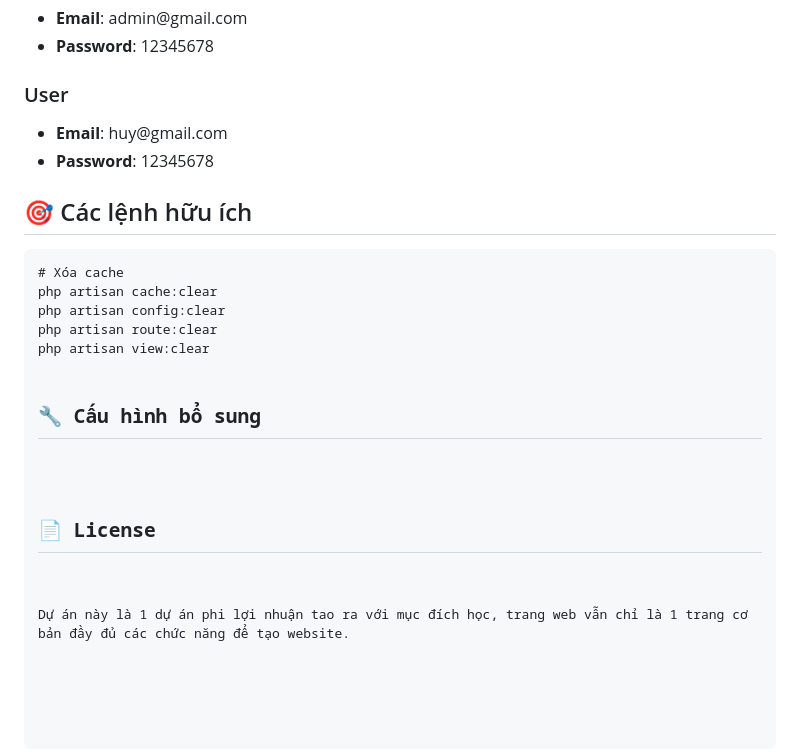
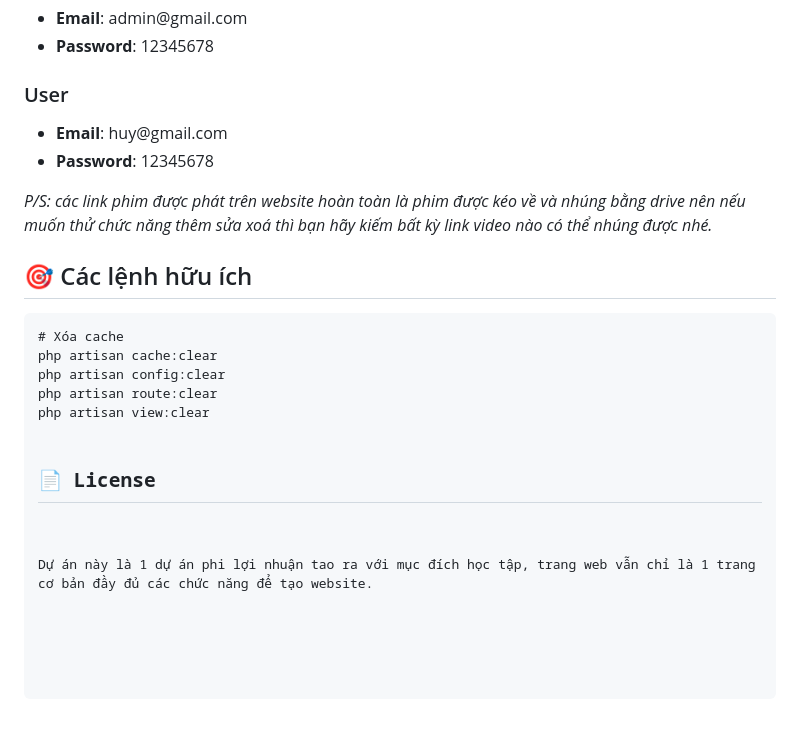
Before and after one commit to HuyNtt04/GoFilm, a Markdown page: README.md, the part around the change. Drawn GitHub-style; blank space fills up the shorter version.

```diff
--- a/README.md
+++ b/README.md
@@ -136,6 +136,9 @@ php artisan serve
 <li><strong>Password</strong>: 12345678</li>
 </ul>
 
+<p><em>P/S: các link phim được phát trên website hoàn toàn là phim được kéo về và nhúng bằng drive nên nếu muốn thử chức năng thêm sửa xoá thì bạn hãy kiếm bất kỳ link video nào có thể nhúng được nhé.</em></p>
+
+
 <h2>🎯 Các lệnh hữu ích</h2>
 
 <pre><code># Xóa cache
@@ -144,8 +147,6 @@ php artisan config:clear
 php artisan route:clear
 php artisan view:clear
 
-<h2>🔧 Cấu hình bổ sung</h2>
-
 <h2>📄 License</h2>
 
-<p>Dự án này là 1 dự án phi lợi nhuận tao ra với mục đích học, trang web vẫn chỉ là 1 trang cơ bản đầy đủ các chức năng để tạo website</a>.</p>
+<p>Dự án này là 1 dự án phi lợi nhuận tao ra với mục đích học tập, trang web vẫn chỉ là 1 trang cơ bản đầy đủ các chức năng để tạo website</a>.</p>
```
